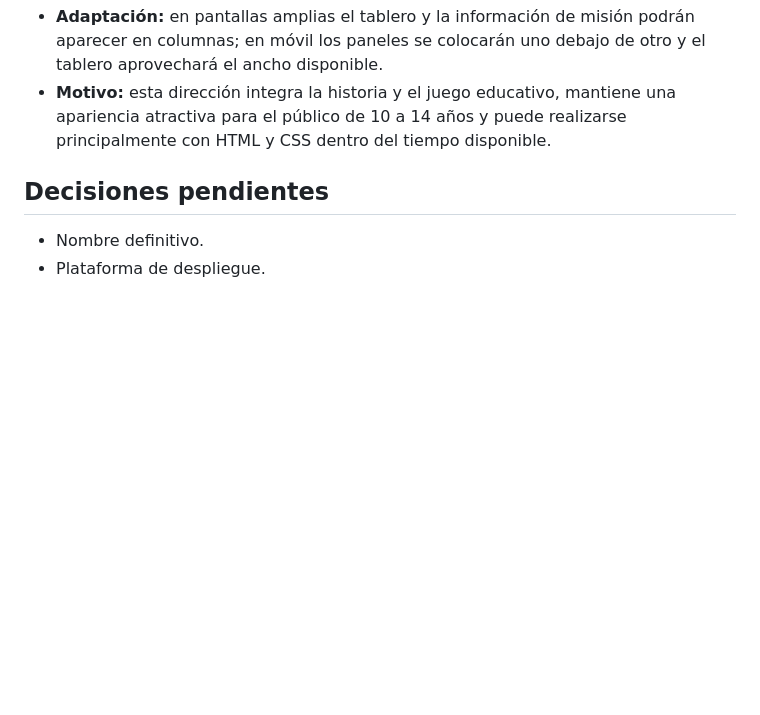
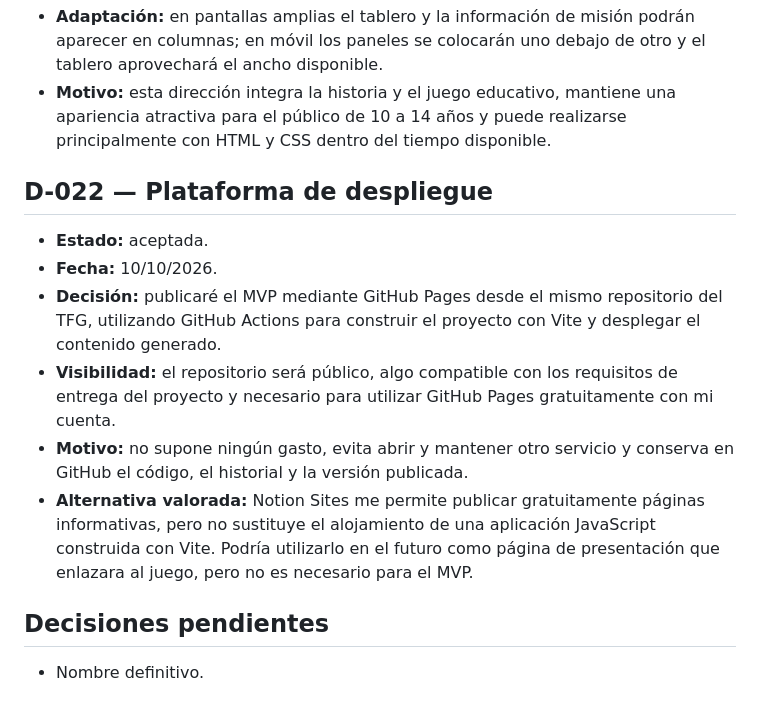
Before and after one commit to otorios/TFM-BigSchool-Master-en-desarrollo-con-IA-E.III, a Markdown page: docs/DECISIONES.md, the part around the change. Rendered like a GitHub page; blank space fills up the shorter version.

```diff
--- a/docs/DECISIONES.md
+++ b/docs/DECISIONES.md
@@ -180,7 +180,15 @@ En este documento conservaré mis decisiones importantes y sus motivos para evit
 - **Adaptación:** en pantallas amplias el tablero y la información de misión podrán aparecer en columnas; en móvil los paneles se colocarán uno debajo de otro y el tablero aprovechará el ancho disponible.
 - **Motivo:** esta dirección integra la historia y el juego educativo, mantiene una apariencia atractiva para el público de 10 a 14 años y puede realizarse principalmente con HTML y CSS dentro del tiempo disponible.
 
+## D-022 — Plataforma de despliegue
+
+- **Estado:** aceptada.
+- **Fecha:** 10/10/2026.
+- **Decisión:** publicaré el MVP mediante GitHub Pages desde el mismo repositorio del TFG, utilizando GitHub Actions para construir el proyecto con Vite y desplegar el contenido generado.
+- **Visibilidad:** el repositorio será público, algo compatible con los requisitos de entrega del proyecto y necesario para utilizar GitHub Pages gratuitamente con mi cuenta.
+- **Motivo:** no supone ningún gasto, evita abrir y mantener otro servicio y conserva en GitHub el código, el historial y la versión publicada.
+- **Alternativa valorada:** Notion Sites me permite publicar gratuitamente páginas informativas, pero no sustituye el alojamiento de una aplicación JavaScript construida con Vite. Podría utilizarlo en el futuro como página de presentación que enlazara al juego, pero no es necesario para el MVP.
+
 ## Decisiones pendientes
 
 - Nombre definitivo.
-- Plataforma de despliegue.
```
Also changed, not shown: docs/CONTINUIDAD.md (+4 -2 lines), docs/SEGUIMIENTO.md (+2 -1 lines).
